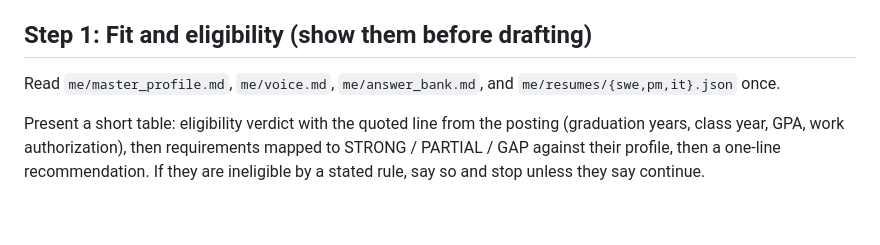
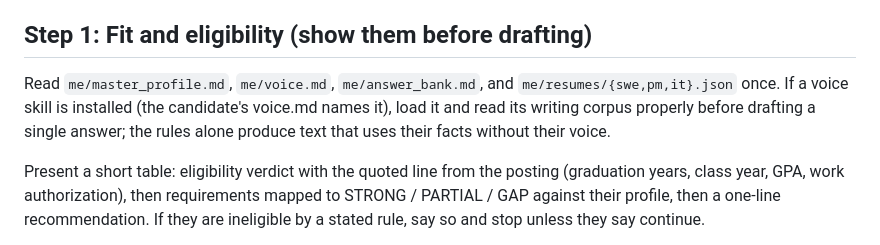
Before and after one commit to daniel-mek/JobScout, a Markdown page: .claude/commands/prep.md, the part around the change. Rendered like a GitHub page; blank space fills up the shorter version.

Commit message:
prep: read the voice skill's corpus before drafting

```diff
--- a/.claude/commands/prep.md
+++ b/.claude/commands/prep.md
@@ -25,7 +25,7 @@
 4. From the posting, extract and keep: company, exact role title, location, deadline or close date (only if stated), graduation-year or class-year requirement, required and preferred skills (verbatim words), whether a cover letter is required or optional, any application questions, and the apply link. Save the match JSON as `match.json` in the folder.
 
 ## Step 1: Fit and eligibility (show them before drafting)
-Read `me/master_profile.md`, `me/voice.md`, `me/answer_bank.md`, and `me/resumes/{swe,pm,it}.json` once.
+Read `me/master_profile.md`, `me/voice.md`, `me/answer_bank.md`, and `me/resumes/{swe,pm,it}.json` once. If a voice skill is installed (the candidate's voice.md names it), load it and read its writing corpus properly before drafting a single answer; the rules alone produce text that uses their facts without their voice.
 
 Present a short table: eligibility verdict with the quoted line from the posting (graduation years, class year, GPA, work authorization), then requirements mapped to STRONG / PARTIAL / GAP against their profile, then a one-line recommendation. If they are ineligible by a stated rule, say so and stop unless they say continue.
 
```
